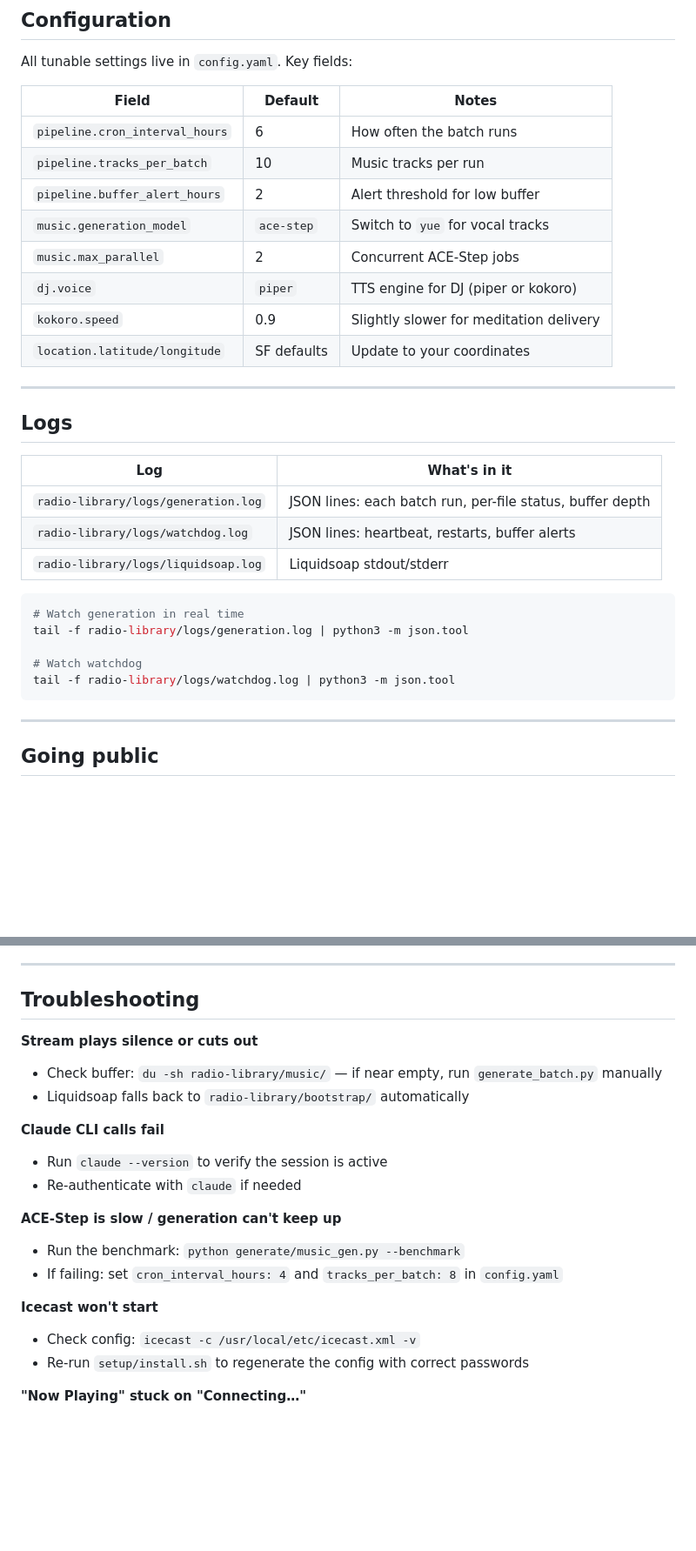
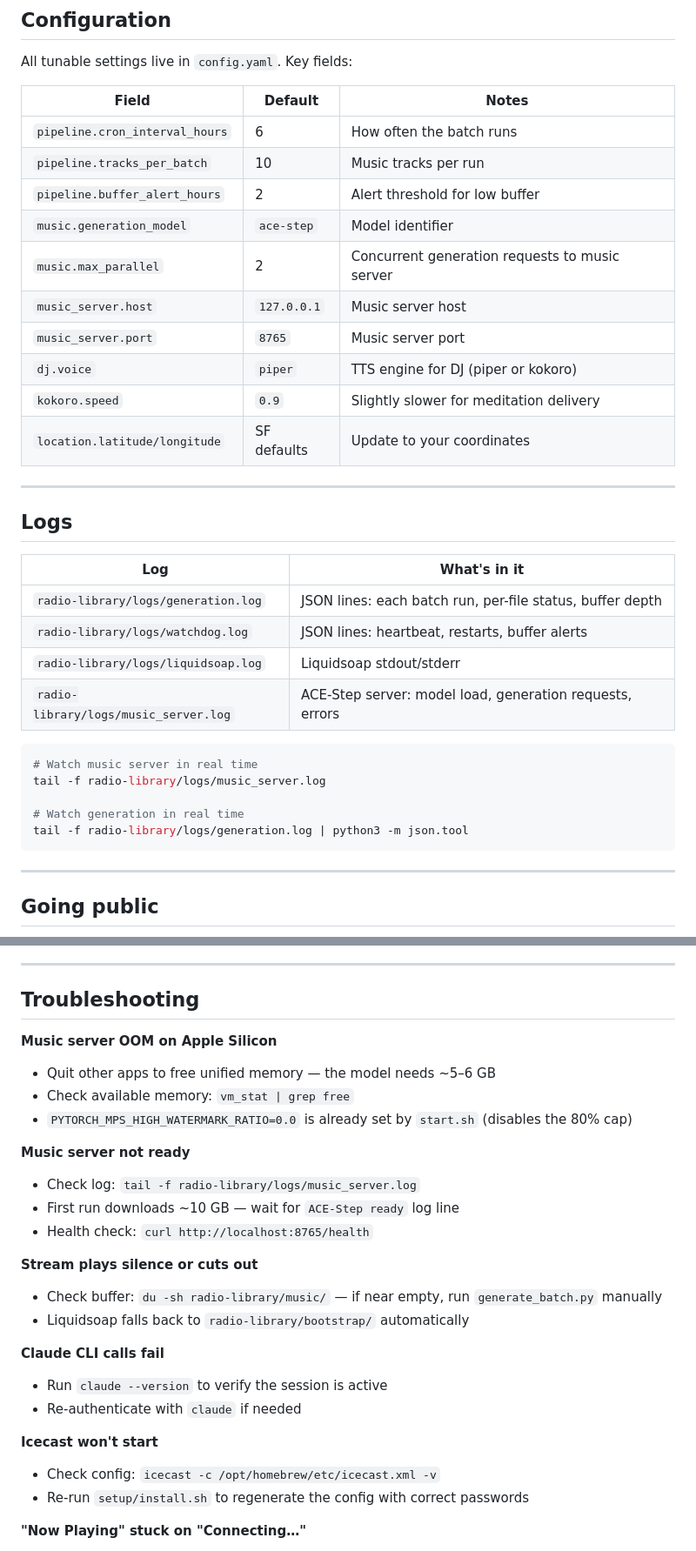
Before and after one commit to tjphoton/FM-radio, a Markdown page: README.md, 2 parts joined by grey strips. Shown at 87% size. Rendered like a GitHub page; blank space fills up the shorter version.

````diff
--- a/README.md
+++ b/README.md
@@ -264,10 +309,12 @@ All tunable settings live in `config.yaml`. Key fields:
 | `pipeline.cron_interval_hours` | 6 | How often the batch runs |
 | `pipeline.tracks_per_batch` | 10 | Music tracks per run |
 | `pipeline.buffer_alert_hours` | 2 | Alert threshold for low buffer |
-| `music.generation_model` | `ace-step` | Switch to `yue` for vocal tracks |
-| `music.max_parallel` | 2 | Concurrent ACE-Step jobs |
+| `music.generation_model` | `ace-step` | Model identifier |
+| `music.max_parallel` | 2 | Concurrent generation requests to music server |
+| `music_server.host` | `127.0.0.1` | Music server host |
+| `music_server.port` | `8765` | Music server port |
 | `dj.voice` | `piper` | TTS engine for DJ (piper or kokoro) |
-| `kokoro.speed` | 0.9 | Slightly slower for meditation delivery |
+| `kokoro.speed` | `0.9` | Slightly slower for meditation delivery |
 | `location.latitude/longitude` | SF defaults | Update to your coordinates |
 
 ---
@@ -279,13 +326,14 @@ All tunable settings live in `config.yaml`. Key fields:
 | `radio-library/logs/generation.log` | JSON lines: each batch run, per-file status, buffer depth |
 | `radio-library/logs/watchdog.log` | JSON lines: heartbeat, restarts, buffer alerts |
 | `radio-library/logs/liquidsoap.log` | Liquidsoap stdout/stderr |
+| `radio-library/logs/music_server.log` | ACE-Step server: model load, generation requests, errors |
 
 ```bash
+# Watch music server in real time
+tail -f radio-library/logs/music_server.log
+
 # Watch generation in real time
 tail -f radio-library/logs/generation.log | python3 -m json.tool
-
-# Watch watchdog
-tail -f radio-library/logs/watchdog.log | python3 -m json.tool
 ```
 
 ---
@@ -306,6 +354,16 @@ tail -f radio-library/logs/watchdog.log | python3 -m json.tool
 
 ## Troubleshooting
 
+**Music server OOM on Apple Silicon**
+- Quit other apps to free unified memory — the model needs ~5–6 GB
+- Check available memory: `vm_stat | grep free`
+- `PYTORCH_MPS_HIGH_WATERMARK_RATIO=0.0` is already set by `start.sh` (disables the 80% cap)
+
+**Music server not ready**
+- Check log: `tail -f radio-library/logs/music_server.log`
+- First run downloads ~10 GB — wait for `ACE-Step ready` log line
+- Health check: `curl http://localhost:8765/health`
+
 **Stream plays silence or cuts out**
 - Check buffer: `du -sh radio-library/music/` — if near empty, run `generate_batch.py` manually
 - Liquidsoap falls back to `radio-library/bootstrap/` automatically
@@ -314,12 +372,8 @@ tail -f radio-library/logs/watchdog.log | python3 -m json.tool
 - Run `claude --version` to verify the session is active
 - Re-authenticate with `claude` if needed
 
-**ACE-Step is slow / generation can't keep up**
-- Run the benchmark: `python generate/music_gen.py --benchmark`
-- If failing: set `cron_interval_hours: 4` and `tracks_per_batch: 8` in `config.yaml`
-
 **Icecast won't start**
-- Check config: `icecast -c /usr/local/etc/icecast.xml -v`
+- Check config: `icecast -c /opt/homebrew/etc/icecast.xml -v`
 - Re-run `setup/install.sh` to regenerate the config with correct passwords
 
 **"Now Playing" stuck on "Connecting…"**
````
Also changed, not shown: other parts of README.md (+73 -28 lines).
